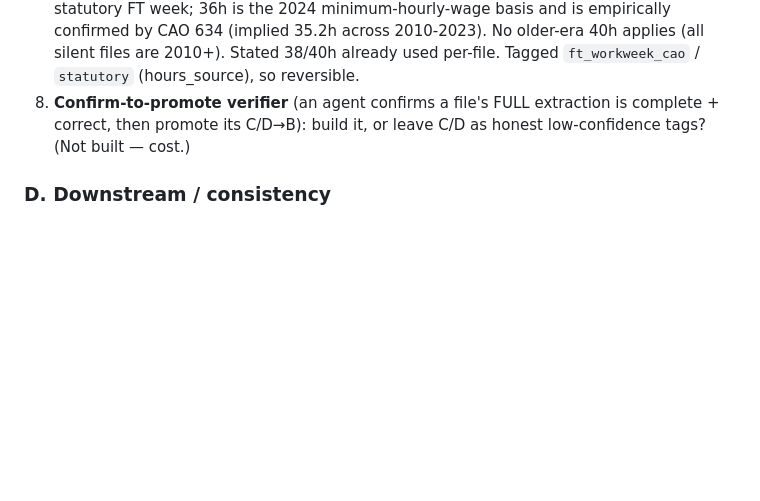
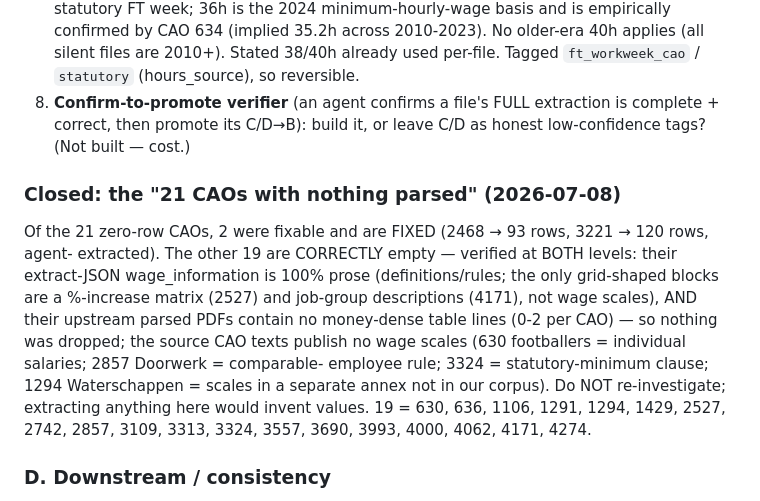
Before and after one commit to DarthLP/CAOsDataExtraction, a Markdown page: salary_parser/NEXT_STEPS.md, the part around the change. Drawn GitHub-style; blank space fills up the shorter version.

Commit message:
NEXT_STEPS: close the 21-empty-CAO question (2 fixed, 19 verified no-wage-table)
Co-Authored-By: Claude Opus 4.8 <noreply@anthropic.com>

```diff
--- a/salary_parser/NEXT_STEPS.md
+++ b/salary_parser/NEXT_STEPS.md
@@ -62,6 +62,18 @@ repeatable mechanisms (cheap relabel for labels; chunked guarded re-extraction f
 8. **Confirm-to-promote verifier** (an agent confirms a file's FULL extraction is complete + correct,
    then promote its C/D→B): build it, or leave C/D as honest low-confidence tags? (Not built — cost.)
 
+### Closed: the "21 CAOs with nothing parsed" (2026-07-08)
+Of the 21 zero-row CAOs, 2 were fixable and are FIXED (2468 → 93 rows, 3221 → 120 rows, agent-
+extracted). The other 19 are CORRECTLY empty — verified at BOTH levels: their extract-JSON
+wage_information is 100% prose (definitions/rules; the only grid-shaped blocks are a %-increase
+matrix (2527) and job-group descriptions (4171), not wage scales), AND their upstream parsed
+PDFs contain no money-dense table lines (0-2 per CAO) — so nothing was dropped; the source CAO
+texts publish no wage scales (630 footballers = individual salaries; 2857 Doorwerk = comparable-
+employee rule; 3324 = statutory-minimum clause; 1294 Waterschappen = scales in a separate annex
+not in our corpus). Do NOT re-investigate; extracting anything here would invent values.
+19 = 630, 636, 1106, 1291, 1294, 1429, 2527, 2742, 2857, 3109, 3313, 3324, 3557, 3690, 3993,
+4000, 4062, 4171, 4274.
+
 ### D. Downstream / consistency
 9. Re-run the full topic-index battery + composite only if other-topic inputs changed (they didn't
    this session — only wage). Confirm all_indices.xlsx consumers are happy with the new units
```
